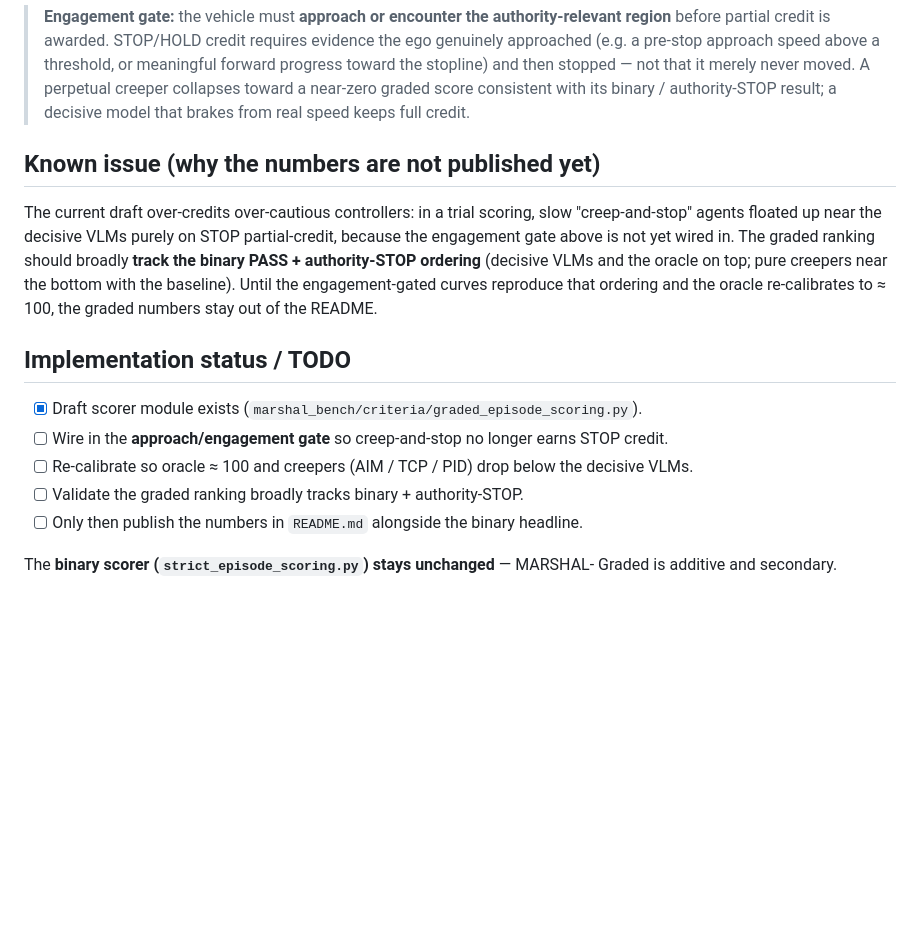
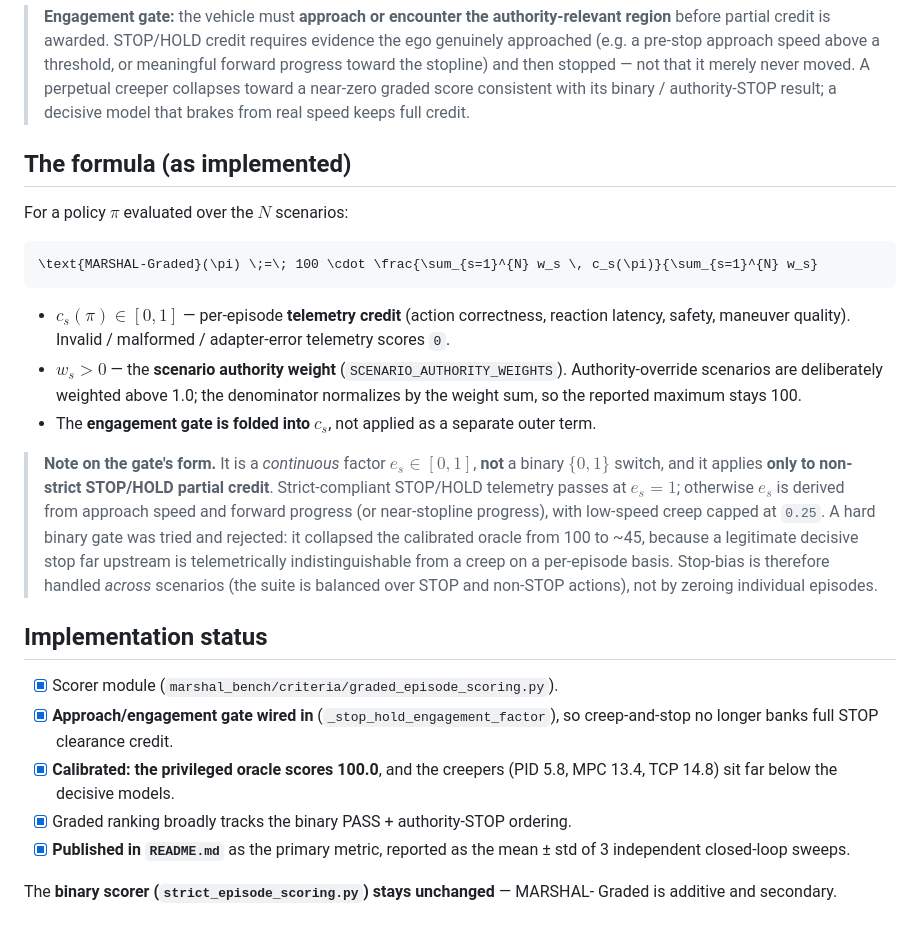
Before and after one commit to justinbrianhwang/MARSHAL, a Markdown page: docs/marshal_graded_score.md, the part around the change. Drawn GitHub-style; blank space fills up the shorter version.

Commit message:
Add the MARSHAL-Graded formula; fix stale R-weights and graded-score doc
- README: the MARSHAL Score weight list was still the pre-rebalance set
  (R1 .20 / R3 .15 / R7 .10). Corrected to the shipped 21-scenario weights
  (R1 .10, R2 .12, R3 .28, R4 .05, R5 .03, R6 .02, R7 .22, R8 .13, R9 .05).
- README: add the MARSHAL-Graded definition as rendered math, written to match
  the implementation — 100 * sum(w_s * c_s) / sum(w_s), with the engagement gate
  folded into c_s as a continuous factor in [0,1] (not a binary {0,1} switch) that
  applies only to non-strict STOP/HOLD partial credit.
- docs/marshal_graded_score.md: the doc still claimed the engagement gate was
  "not yet wired in" and that graded numbers were withheld from the README. Both
  are false: the gate ships, the oracle calibrates to 100, and graded is the
  primary published metric. Rewrote the status and recorded why a hard binary
  gate was rejected.

````diff
--- a/docs/marshal_graded_score.md
+++ b/docs/marshal_graded_score.md
@@ -48,25 +48,42 @@ reading the authority.
 > a near-zero graded score consistent with its binary / authority-STOP result; a
 > decisive model that brakes from real speed keeps full credit.
 
-## Known issue (why the numbers are not published yet)
+## The formula (as implemented)
 
-The current draft over-credits over-cautious controllers: in a trial scoring,
-slow "creep-and-stop" agents floated up near the decisive VLMs purely on STOP
-partial-credit, because the engagement gate above is not yet wired in. The graded
-ranking should broadly **track the binary PASS + authority-STOP ordering**
-(decisive VLMs and the oracle on top; pure creepers near the bottom with the
-baseline). Until the engagement-gated curves reproduce that ordering and the
-oracle re-calibrates to ≈ 100, the graded numbers stay out of the README.
+For a policy $\pi$ evaluated over the $N$ scenarios:
 
-## Implementation status / TODO
+```math
+\text{MARSHAL-Graded}(\pi) \;=\; 100 \cdot \frac{\sum_{s=1}^{N} w_s \, c_s(\pi)}{\sum_{s=1}^{N} w_s}
+```
 
-- [x] Draft scorer module exists (`marshal_bench/criteria/graded_episode_scoring.py`).
-- [ ] Wire in the **approach/engagement gate** so creep-and-stop no longer earns
-  STOP credit.
-- [ ] Re-calibrate so oracle ≈ 100 and creepers (AIM / TCP / PID) drop below the
-  decisive VLMs.
-- [ ] Validate the graded ranking broadly tracks binary + authority-STOP.
-- [ ] Only then publish the numbers in `README.md` alongside the binary headline.
+- $c_s(\pi) \in [0,1]$ — per-episode **telemetry credit** (action correctness, reaction
+  latency, safety, maneuver quality). Invalid / malformed / adapter-error telemetry
+  scores `0`.
+- $w_s > 0$ — the **scenario authority weight** (`SCENARIO_AUTHORITY_WEIGHTS`).
+  Authority-override scenarios are deliberately weighted above 1.0; the denominator
+  normalizes by the weight sum, so the reported maximum stays 100.
+- The **engagement gate is folded into $c_s$**, not applied as a separate outer term.
+
+> **Note on the gate's form.** It is a *continuous* factor $e_s \in [0,1]$, **not** a
+> binary $\{0,1\}$ switch, and it applies **only to non-strict STOP/HOLD partial
+> credit**. Strict-compliant STOP/HOLD telemetry passes at $e_s = 1$; otherwise
+> $e_s$ is derived from approach speed and forward progress (or near-stopline
+> progress), with low-speed creep capped at `0.25`. A hard binary gate was tried and
+> rejected: it collapsed the calibrated oracle from 100 to ~45, because a legitimate
+> decisive stop far upstream is telemetrically indistinguishable from a creep on a
+> per-episode basis. Stop-bias is therefore handled *across* scenarios (the suite is
+> balanced over STOP and non-STOP actions), not by zeroing individual episodes.
+
+## Implementation status
+
+- [x] Scorer module (`marshal_bench/criteria/graded_episode_scoring.py`).
+- [x] **Approach/engagement gate wired in** (`_stop_hold_engagement_factor`), so
+      creep-and-stop no longer banks full STOP clearance credit.
+- [x] **Calibrated: the privileged oracle scores 100.0**, and the creepers
+      (PID 5.8, MPC 13.4, TCP 14.8) sit far below the decisive models.
+- [x] Graded ranking broadly tracks the binary PASS + authority-STOP ordering.
+- [x] **Published in `README.md`** as the primary metric, reported as the
+      mean ± std of 3 independent closed-loop sweeps.
 
 The **binary scorer (`strict_episode_scoring.py`) stays unchanged** — MARSHAL-
 Graded is additive and secondary.
````
Also changed, not shown: README.md (+28 -5 lines).
